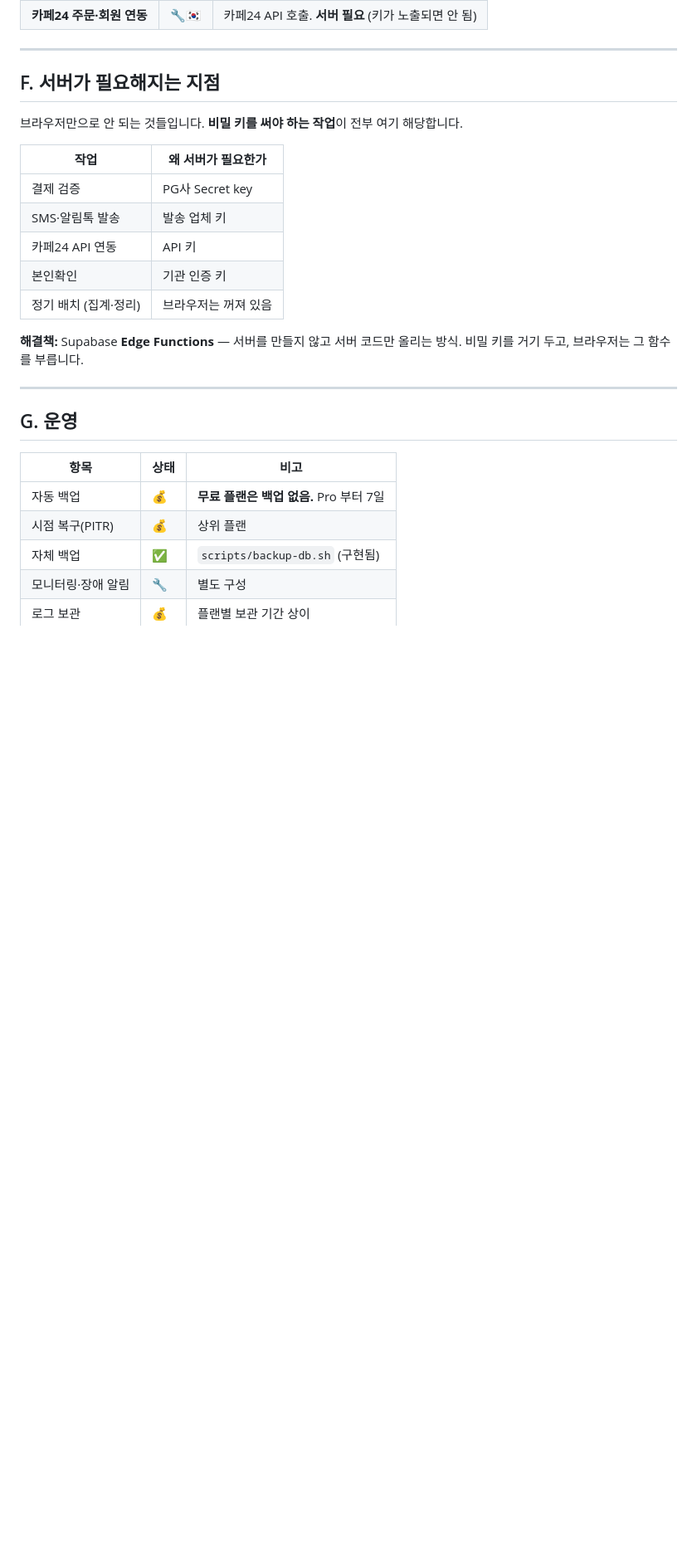
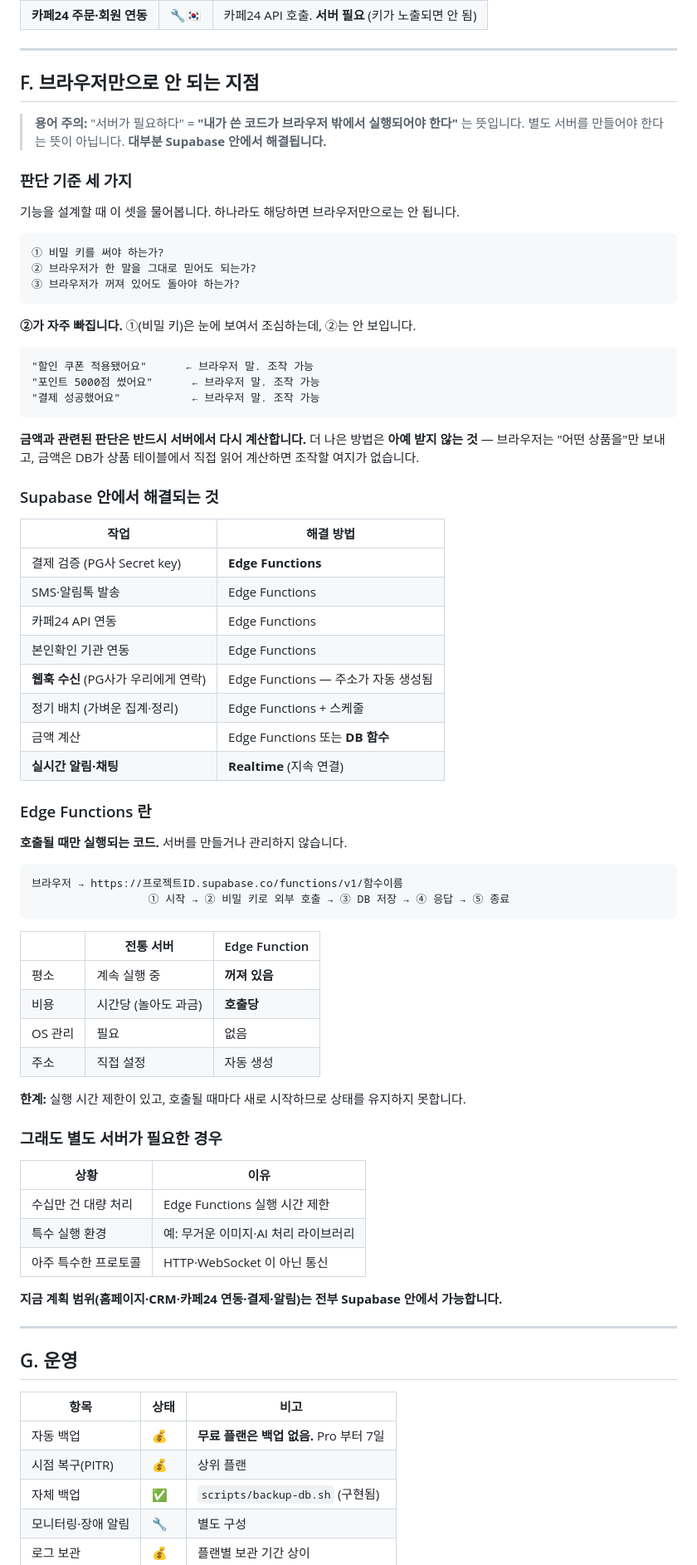
Before and after one commit to neoruri/site-test-db, a Markdown page: docs/feature-map.md, the part around the change. Shown at 83% size. Drawn GitHub-style; blank space fills up the shorter version.

Commit message:
Correct the "needs a server" section of the feature map
The earlier wording implied a separate server was required. It is not:
Edge Functions cover secret-key work and webhooks, Realtime covers
persistent connections, and DB functions can compute amounts so the
browser never sends them. Only very long jobs or unusual runtimes
still need a server of one's own.

Co-Authored-By: Claude Opus 5 <noreply@anthropic.com>

````diff
--- a/docs/feature-map.md
+++ b/docs/feature-map.md
@@ -102,20 +102,73 @@
 
 ---
 
-## F. 서버가 필요해지는 지점
+## F. 브라우저만으로 안 되는 지점
 
-브라우저만으로 안 되는 것들입니다. **비밀 키를 써야 하는 작업**이 전부 여기 해당합니다.
+> **용어 주의:** "서버가 필요하다" = **"내가 쓴 코드가 브라우저 밖에서 실행되어야 한다"** 는 뜻입니다.
+> 별도 서버를 만들어야 한다는 뜻이 아닙니다. **대부분 Supabase 안에서 해결됩니다.**
 
-| 작업 | 왜 서버가 필요한가 |
+### 판단 기준 세 가지
+
+기능을 설계할 때 이 셋을 물어봅니다. 하나라도 해당하면 브라우저만으로는 안 됩니다.
+
+```
+① 비밀 키를 써야 하는가?
+② 브라우저가 한 말을 그대로 믿어도 되는가?
+③ 브라우저가 꺼져 있어도 돌아야 하는가?
+```
+
+**②가 자주 빠집니다.** ①(비밀 키)은 눈에 보여서 조심하는데, ②는 안 보입니다.
+
+```
+"할인 쿠폰 적용됐어요"      ← 브라우저 말. 조작 가능
+"포인트 5000점 썼어요"      ← 브라우저 말. 조작 가능
+"결제 성공했어요"           ← 브라우저 말. 조작 가능
+```
+
+**금액과 관련된 판단은 반드시 서버에서 다시 계산합니다.**
+더 나은 방법은 **아예 받지 않는 것** — 브라우저는 "어떤 상품을"만 보내고,
+금액은 DB가 상품 테이블에서 직접 읽어 계산하면 조작할 여지가 없습니다.
+
+### Supabase 안에서 해결되는 것
+
+| 작업 | 해결 방법 |
 |---|---|
-| 결제 검증 | PG사 Secret key |
-| SMS·알림톡 발송 | 발송 업체 키 |
-| 카페24 API 연동 | API 키 |
-| 본인확인 | 기관 인증 키 |
-| 정기 배치 (집계·정리) | 브라우저는 꺼져 있음 |
+| 결제 검증 (PG사 Secret key) | **Edge Functions** |
+| SMS·알림톡 발송 | Edge Functions |
+| 카페24 API 연동 | Edge Functions |
+| 본인확인 기관 연동 | Edge Functions |
+| **웹훅 수신** (PG사가 우리에게 연락) | Edge Functions — 주소가 자동 생성됨 |
+| 정기 배치 (가벼운 집계·정리) | Edge Functions + 스케줄 |
+| 금액 계산 | Edge Functions 또는 **DB 함수** |
+| **실시간 알림·채팅** | **Realtime** (지속 연결) |
 
-**해결책:** Supabase **Edge Functions** — 서버를 만들지 않고 서버 코드만 올리는 방식.
-비밀 키를 거기 두고, 브라우저는 그 함수를 부릅니다.
+### Edge Functions 란
+
+**호출될 때만 실행되는 코드.** 서버를 만들거나 관리하지 않습니다.
+
+```
+브라우저 → https://프로젝트ID.supabase.co/functions/v1/함수이름
+                  ① 시작 → ② 비밀 키로 외부 호출 → ③ DB 저장 → ④ 응답 → ⑤ 종료
+```
+
+| | 전통 서버 | Edge Function |
+|---|---|---|
+| 평소 | 계속 실행 중 | **꺼져 있음** |
+| 비용 | 시간당 (놀아도 과금) | **호출당** |
+| OS 관리 | 필요 | 없음 |
+| 주소 | 직접 설정 | 자동 생성 |
+
+**한계:** 실행 시간 제한이 있고, 호출될 때마다 새로 시작하므로 상태를 유지하지 못합니다.
+
+### 그래도 별도 서버가 필요한 경우
+
+| 상황 | 이유 |
+|---|---|
+| 수십만 건 대량 처리 | Edge Functions 실행 시간 제한 |
+| 특수 실행 환경 | 예: 무거운 이미지·AI 처리 라이브러리 |
+| 아주 특수한 프로토콜 | HTTP·WebSocket 이 아닌 통신 |
+
+**지금 계획 범위(홈페이지·CRM·카페24 연동·결제·알림)는 전부 Supabase 안에서 가능합니다.**
 
 ---
 
````
